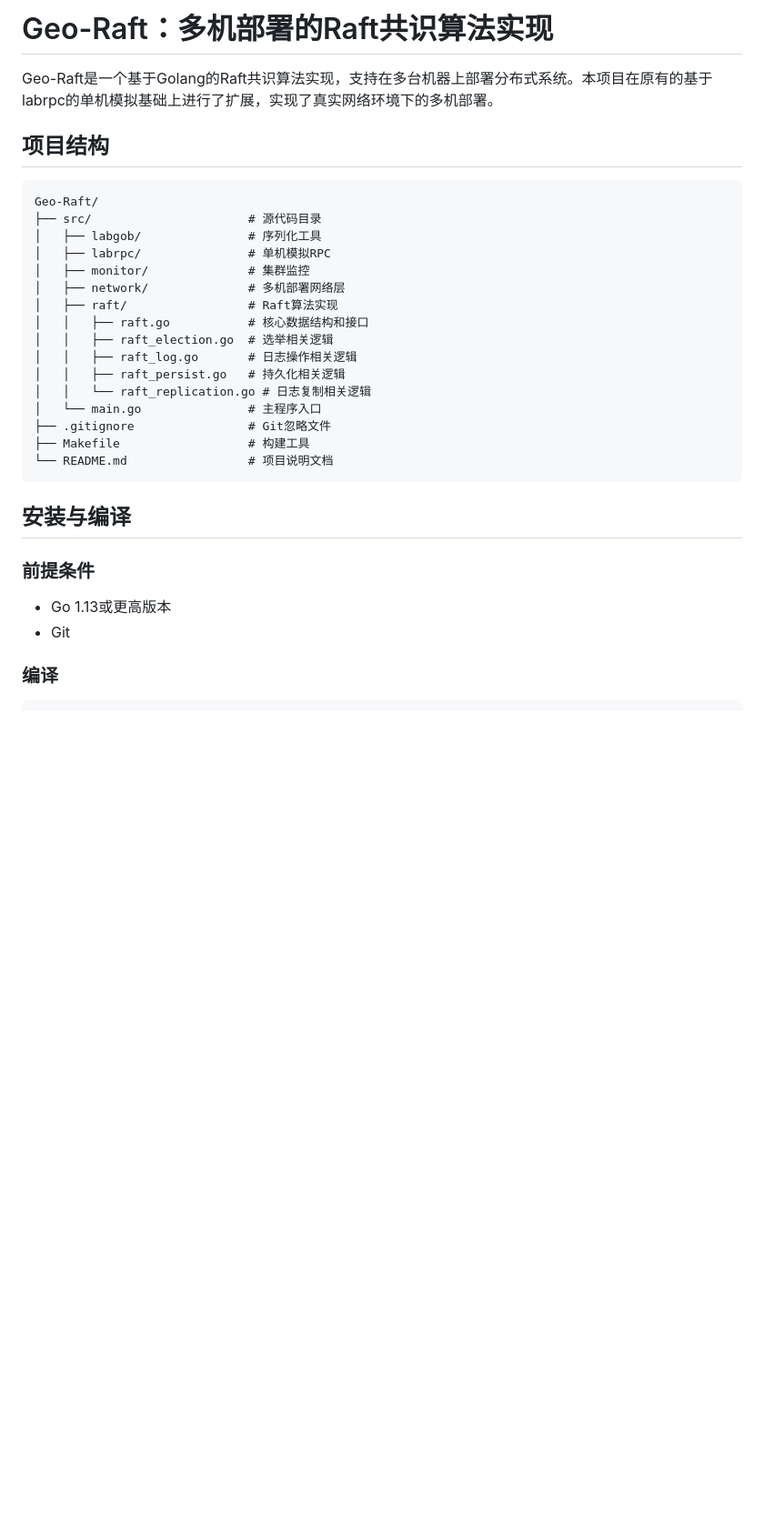
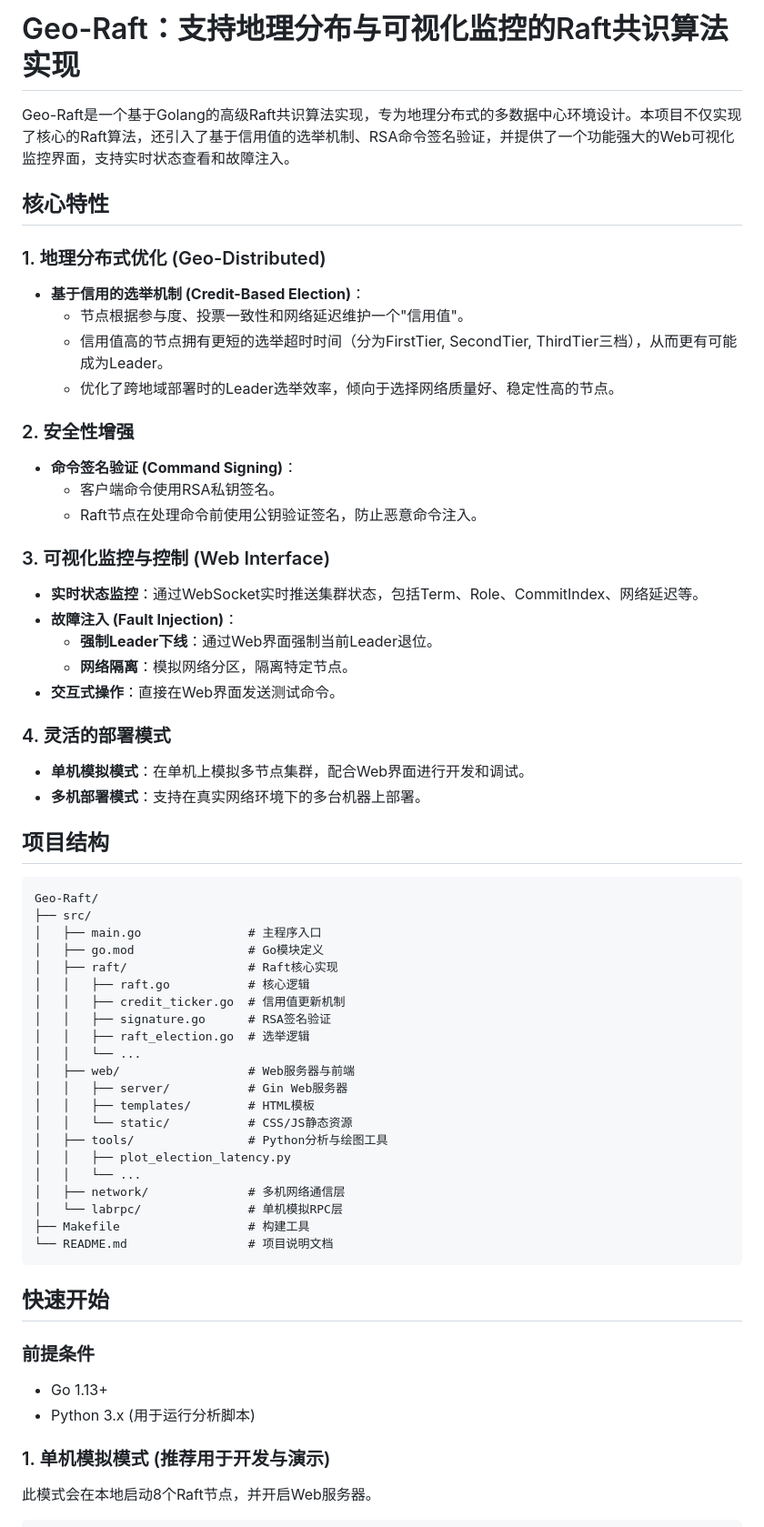
Before and after one commit to GalwayBoya/Geo-Raft---6.16------, a Markdown page: README.md, the part around one of its changes. Shown at 91% size. GitHub-like rendering; blank space fills up the shorter version.

````diff
--- a/README.md
+++ b/README.md
@@ -1,34 +1,64 @@
-# Geo-Raft：多机部署的Raft共识算法实现
+# Geo-Raft：支持地理分布与可视化监控的Raft共识算法实现
 
-Geo-Raft是一个基于Golang的Raft共识算法实现，支持在多台机器上部署分布式系统。本项目在原有的基于labrpc的单机模拟基础上进行了扩展，实现了真实网络环境下的多机部署。
+Geo-Raft是一个基于Golang的高级Raft共识算法实现，专为地理分布式的多数据中心环境设计。本项目不仅实现了核心的Raft算法，还引入了基于信用值的选举机制、RSA命令签名验证，并提供了一个功能强大的Web可视化监控界面，支持实时状态查看和故障注入。
+
+## 核心特性
+
+### 1. 地理分布式优化 (Geo-Distributed)
+- **基于信用的选举机制 (Credit-Based Election)**：
+  - 节点根据参与度、投票一致性和网络延迟维护一个"信用值"。
+  - 信用值高的节点拥有更短的选举超时时间（分为FirstTier, SecondTier, ThirdTier三档），从而更有可能成为Leader。
+  - 优化了跨地域部署时的Leader选举效率，倾向于选择网络质量好、稳定性高的节点。
+
+### 2. 安全性增强
+- **命令签名验证 (Command Signing)**：
+  - 客户端命令使用RSA私钥签名。
+  - Raft节点在处理命令前使用公钥验证签名，防止恶意命令注入。
+
+### 3. 可视化监控与控制 (Web Interface)
+- **实时状态监控**：通过WebSocket实时推送集群状态，包括Term、Role、CommitIndex、网络延迟等。
+- **故障注入 (Fault Injection)**：
+  - **强制Leader下线**：通过Web界面强制当前Leader退位。
+  - **网络隔离**：模拟网络分区，隔离特定节点。
+- **交互式操作**：直接在Web界面发送测试命令。
+
+### 4. 灵活的部署模式
+- **单机模拟模式**：在单机上模拟多节点集群，配合Web界面进行开发和调试。
+- **多机部署模式**：支持在真实网络环境下的多台机器上部署。
 
 ## 项目结构
 
 ```
 Geo-Raft/
-├── src/                      # 源代码目录
-│   ├── labgob/               # 序列化工具
-│   ├── labrpc/               # 单机模拟RPC
-│   ├── monitor/              # 集群监控
-│   ├── network/              # 多机部署网络层
-│   ├── raft/                 # Raft算法实现
-│   │   ├── raft.go           # 核心数据结构和接口
-│   │   ├── raft_election.go  # 选举相关逻辑
-│   │   ├── raft_log.go       # 日志操作相关逻辑
-│   │   ├── raft_persist.go   # 持久化相关逻辑
-│   │   └── raft_replication.go # 日志复制相关逻辑
-│   └── main.go               # 主程序入口
-├── .gitignore                # Git忽略文件
+├── src/
+│   ├── main.go               # 主程序入口
+│   ├── go.mod                # Go模块定义
+│   ├── raft/                 # Raft核心实现
+│   │   ├── raft.go           # 核心逻辑
+│   │   ├── credit_ticker.go  # 信用值更新机制
+│   │   ├── signature.go      # RSA签名验证
+│   │   ├── raft_election.go  # 选举逻辑
+│   │   └── ...
+│   ├── web/                  # Web服务器与前端
+│   │   ├── server/           # Gin Web服务器
+│   │   ├── templates/        # HTML模板
+│   │   └── static/           # CSS/JS静态资源
+│   ├── tools/                # Python分析与绘图工具
+│   │   ├── plot_election_latency.py
+│   │   └── ...
+│   ├── network/              # 多机网络通信层
+│   └── labrpc/               # 单机模拟RPC层
 ├── Makefile                  # 构建工具
 └── README.md                 # 项目说明文档
 ```
 
-## 安装与编译
+## 快速开始
 
 ### 前提条件
+- Go 1.13+
+- Python 3.x (用于运行分析脚本)
 
-- Go 1.13或更高版本
-- Git
+### 1. 单机模拟模式 (推荐用于开发与演示)
 
-### 编译
+此模式会在本地启动8个Raft节点，并开启Web服务器。
 
````
Also changed, not shown: other parts of README.md (+42 -228 lines).
